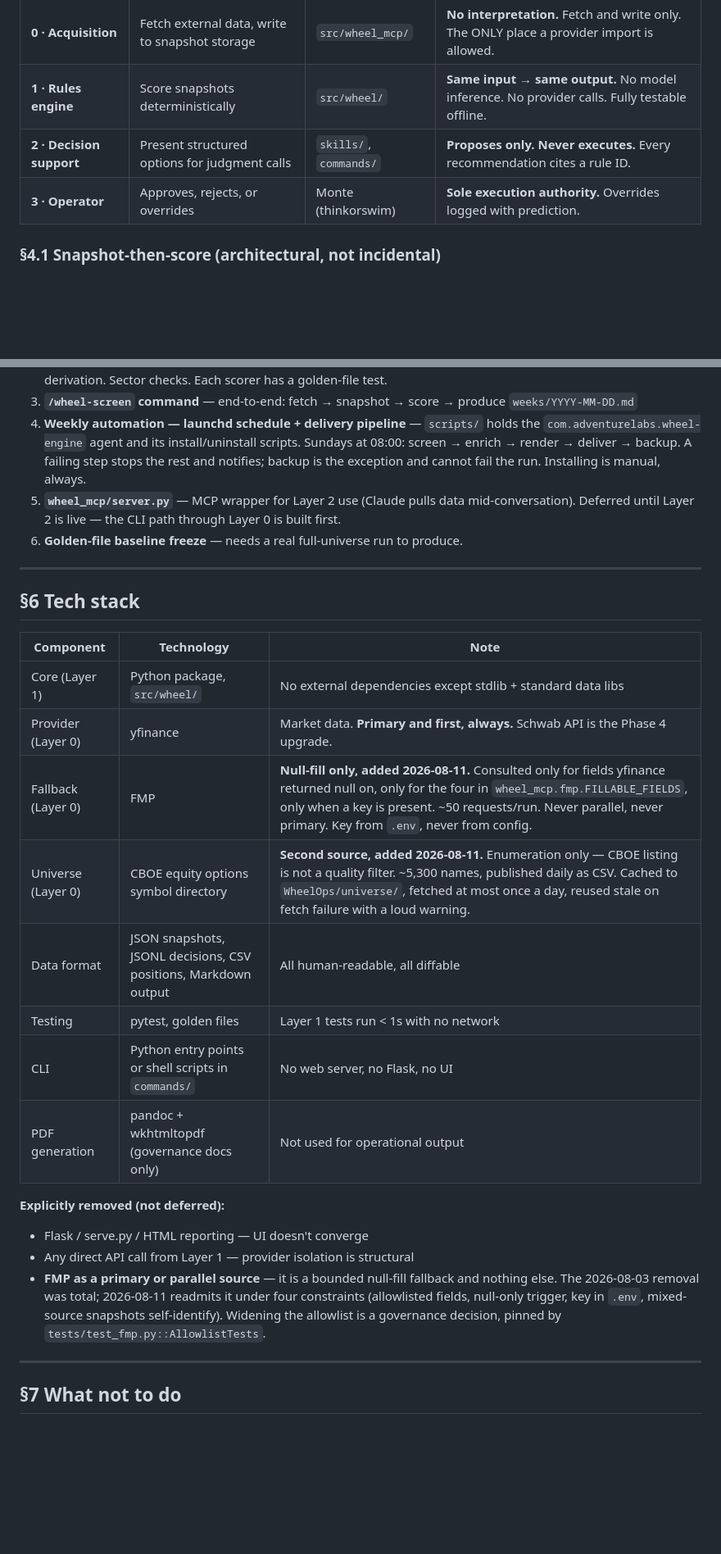
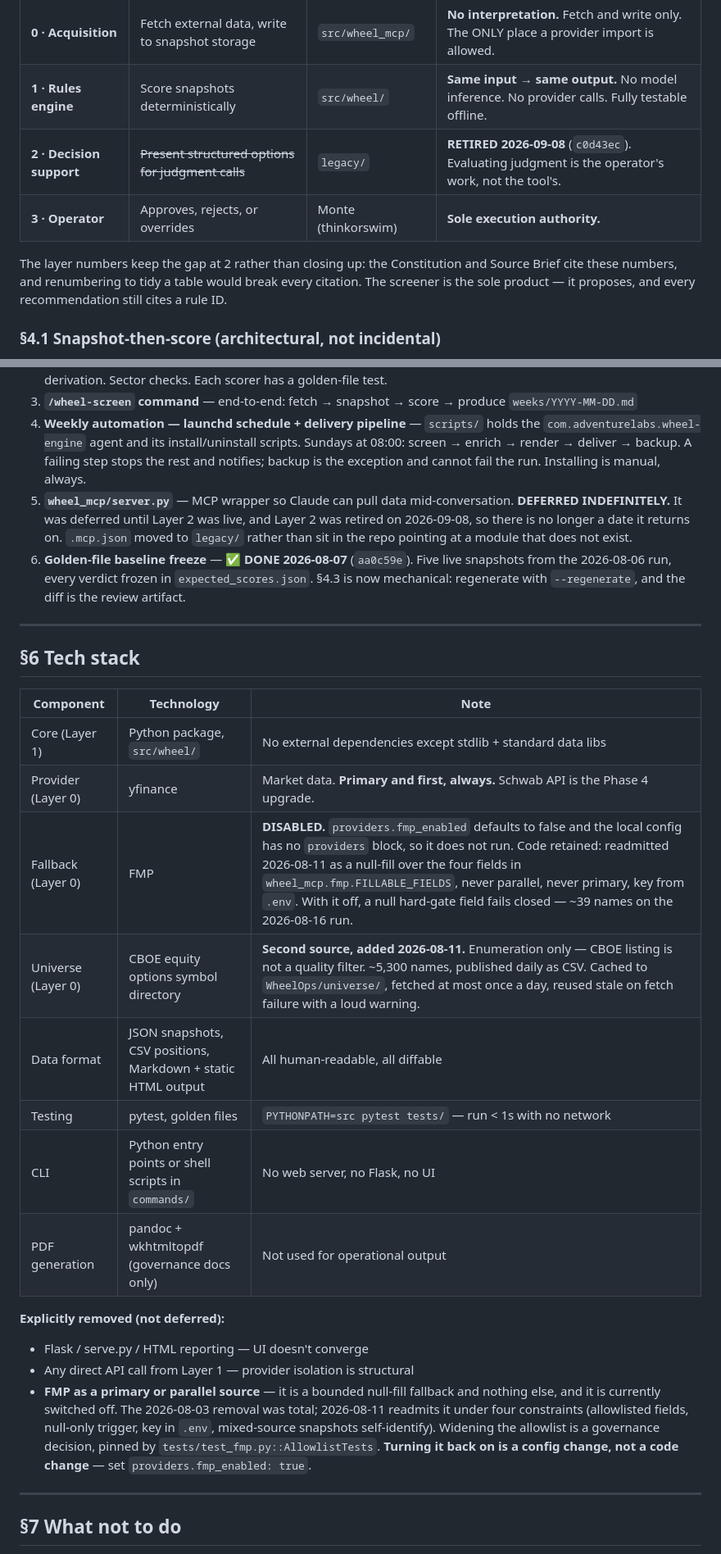
Before and after one commit to montelasorsa/wheel-engine, a Markdown page: AGENTS.md, 2 parts joined by grey strips. Shown at 82% size. GitHub-like rendering; blank space fills up the shorter version.

```diff
--- a/AGENTS.md
+++ b/AGENTS.md
@@ -78,8 +81,13 @@ A `.gitignore` entry can be deleted. Physical separation cannot.
 |---|---|---|---|
 | **0 · Acquisition** | Fetch external data, write to snapshot storage | `src/wheel_mcp/` | **No interpretation.** Fetch and write only. The ONLY place a provider import is allowed. |
 | **1 · Rules engine** | Score snapshots deterministically | `src/wheel/` | **Same input → same output.** No model inference. No provider calls. Fully testable offline. |
-| **2 · Decision support** | Present structured options for judgment calls | `skills/`, `commands/` | **Proposes only. Never executes.** Every recommendation cites a rule ID. |
-| **3 · Operator** | Approves, rejects, or overrides | Monte (thinkorswim) | **Sole execution authority.** Overrides logged with prediction. |
+| **2 · Decision support** | ~~Present structured options for judgment calls~~ | `legacy/` | **RETIRED 2026-09-08** (`c0d43ec`). Evaluating judgment is the operator's work, not the tool's. |
+| **3 · Operator** | Approves, rejects, or overrides | Monte (thinkorswim) | **Sole execution authority.** |
+
+The layer numbers keep the gap at 2 rather than closing up: the Constitution and
+Source Brief cite these numbers, and renumbering to tidy a table would break
+every citation. The screener is the sole product — it proposes, and every
+recommendation still cites a rule ID.
 
 ### §4.1 Snapshot-then-score (architectural, not incidental)
 
@@ -123,9 +131,13 @@ A missing data field in a snapshot does not crash the scorer or silently drop th
    `com.adventurelabs.wheel-engine` agent and its install/uninstall scripts. Sundays at 08:00:
    screen → enrich → render → deliver → backup. A failing step stops the rest and notifies;
    backup is the exception and cannot fail the run. Installing is manual, always.
-5. **`wheel_mcp/server.py`** — MCP wrapper for Layer 2 use (Claude pulls data mid-conversation).
-   Deferred until Layer 2 is live — the CLI path through Layer 0 is built first.
-6. **Golden-file baseline freeze** — needs a real full-universe run to produce.
+5. **`wheel_mcp/server.py`** — MCP wrapper so Claude can pull data mid-conversation.
+   **DEFERRED INDEFINITELY.** It was deferred until Layer 2 was live, and Layer 2 was
+   retired on 2026-09-08, so there is no longer a date it returns on. `.mcp.json` moved
+   to `legacy/` rather than sit in the repo pointing at a module that does not exist.
+6. **Golden-file baseline freeze** — ✅ **DONE 2026-08-07** (`aa0c59e`). Five live snapshots
+   from the 2026-08-06 run, every verdict frozen in `expected_scores.json`. §4.3 is now
+   mechanical: regenerate with `--regenerate`, and the diff is the review artifact.
 
 ---
 
@@ -135,10 +147,10 @@ A missing data field in a snapshot does not crash the scorer or silently drop th
 |---|---|---|
 | Core (Layer 1) | Python package, `src/wheel/` | No external dependencies except stdlib + standard data libs |
 | Provider (Layer 0) | yfinance | Market data. **Primary and first, always.** Schwab API is the Phase 4 upgrade. |
-| Fallback (Layer 0) | FMP | **Null-fill only, added 2026-08-11.** Consulted only for fields yfinance returned null on, only for the four in `wheel_mcp.fmp.FILLABLE_FIELDS`, only when a key is present. ~50 requests/run. Never parallel, never primary. Key from `.env`, never from config. |
+| Fallback (Layer 0) | FMP | **DISABLED.** `providers.fmp_enabled` defaults to false and the local config has no `providers` block, so it does not run. Code retained: readmitted 2026-08-11 as a null-fill over the four fields in `wheel_mcp.fmp.FILLABLE_FIELDS`, never parallel, never primary, key from `.env`. With it off, a null hard-gate field fails closed — ~39 names on the 2026-08-16 run. |
 | Universe (Layer 0) | CBOE equity options symbol directory | **Second source, added 2026-08-11.** Enumeration only — CBOE listing is not a quality filter. ~5,300 names, published daily as CSV. Cached to `WheelOps/universe/`, fetched at most once a day, reused stale on fetch failure with a loud warning. |
-| Data format | JSON snapshots, JSONL decisions, CSV positions, Markdown output | All human-readable, all diffable |
-| Testing | pytest, golden files | Layer 1 tests run < 1s with no network |
+| Data format | JSON snapshots, CSV positions, Markdown + static HTML output | All human-readable, all diffable |
+| Testing | pytest, golden files | `PYTHONPATH=src pytest tests/` — run < 1s with no network |
 | CLI | Python entry points or shell scripts in `commands/` | No web server, no Flask, no UI |
 | PDF generation | pandoc + wkhtmltopdf (governance docs only) | Not used for operational output |
 
@@ -146,10 +158,11 @@ A missing data field in a snapshot does not crash the scorer or silently drop th
 - Flask / serve.py / HTML reporting — UI doesn't converge
 - Any direct API call from Layer 1 — provider isolation is structural
 - **FMP as a primary or parallel source** — it is a bounded null-fill fallback and
-  nothing else. The 2026-08-03 removal was total; 2026-08-11 readmits it under four
-  constraints (allowlisted fields, null-only trigger, key in `.env`, mixed-source
-  snapshots self-identify). Widening the allowlist is a governance decision, pinned
-  by `tests/test_fmp.py::AllowlistTests`.
+  nothing else, and it is currently switched off. The 2026-08-03 removal was total;
+  2026-08-11 readmits it under four constraints (allowlisted fields, null-only trigger,
+  key in `.env`, mixed-source snapshots self-identify). Widening the allowlist is a
+  governance decision, pinned by `tests/test_fmp.py::AllowlistTests`. **Turning it back
+  on is a config change, not a code change** — set `providers.fmp_enabled: true`.
 
 ---
 
```
Also changed, not shown: other parts of AGENTS.md (+27 -12 lines).
